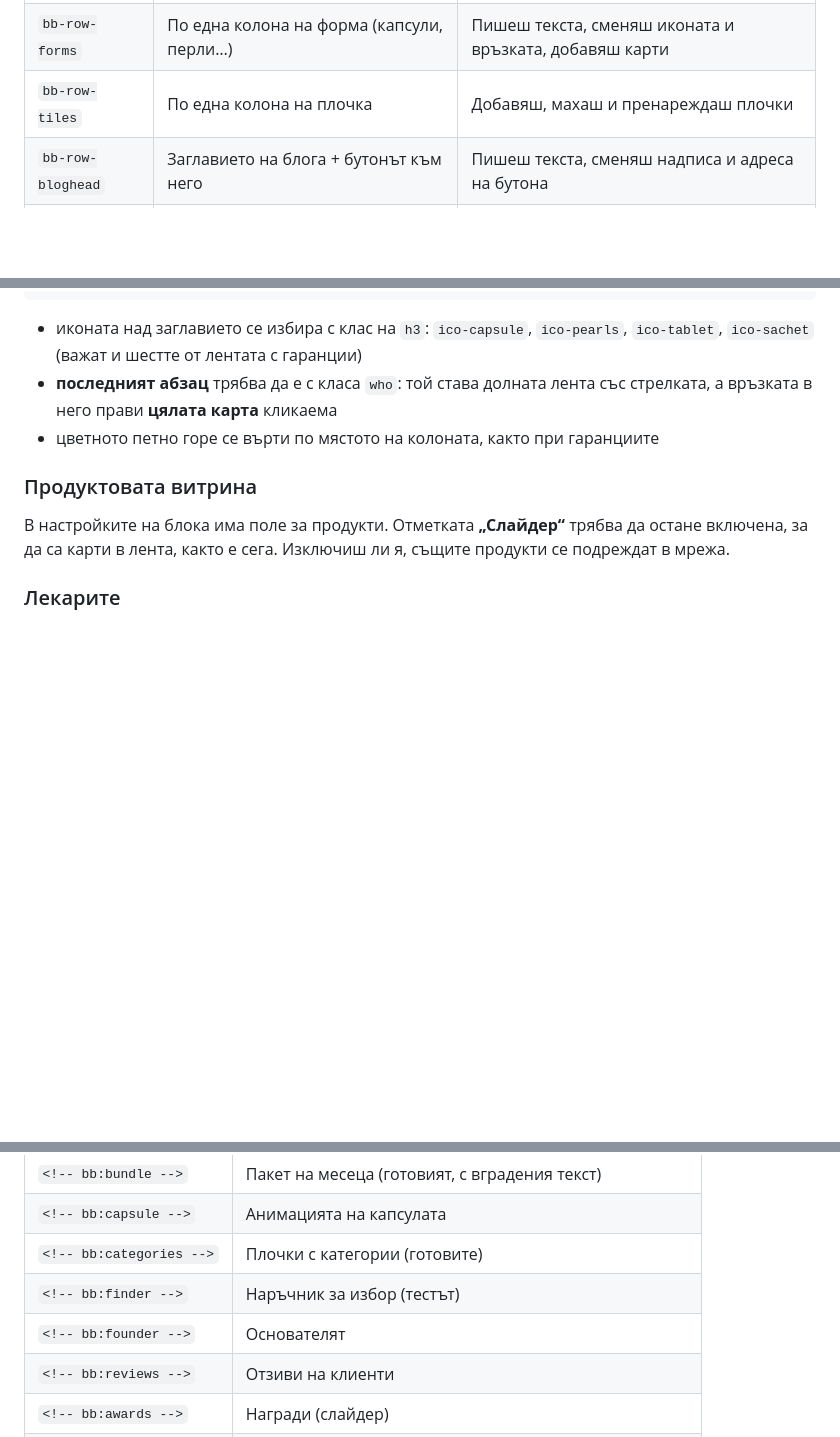
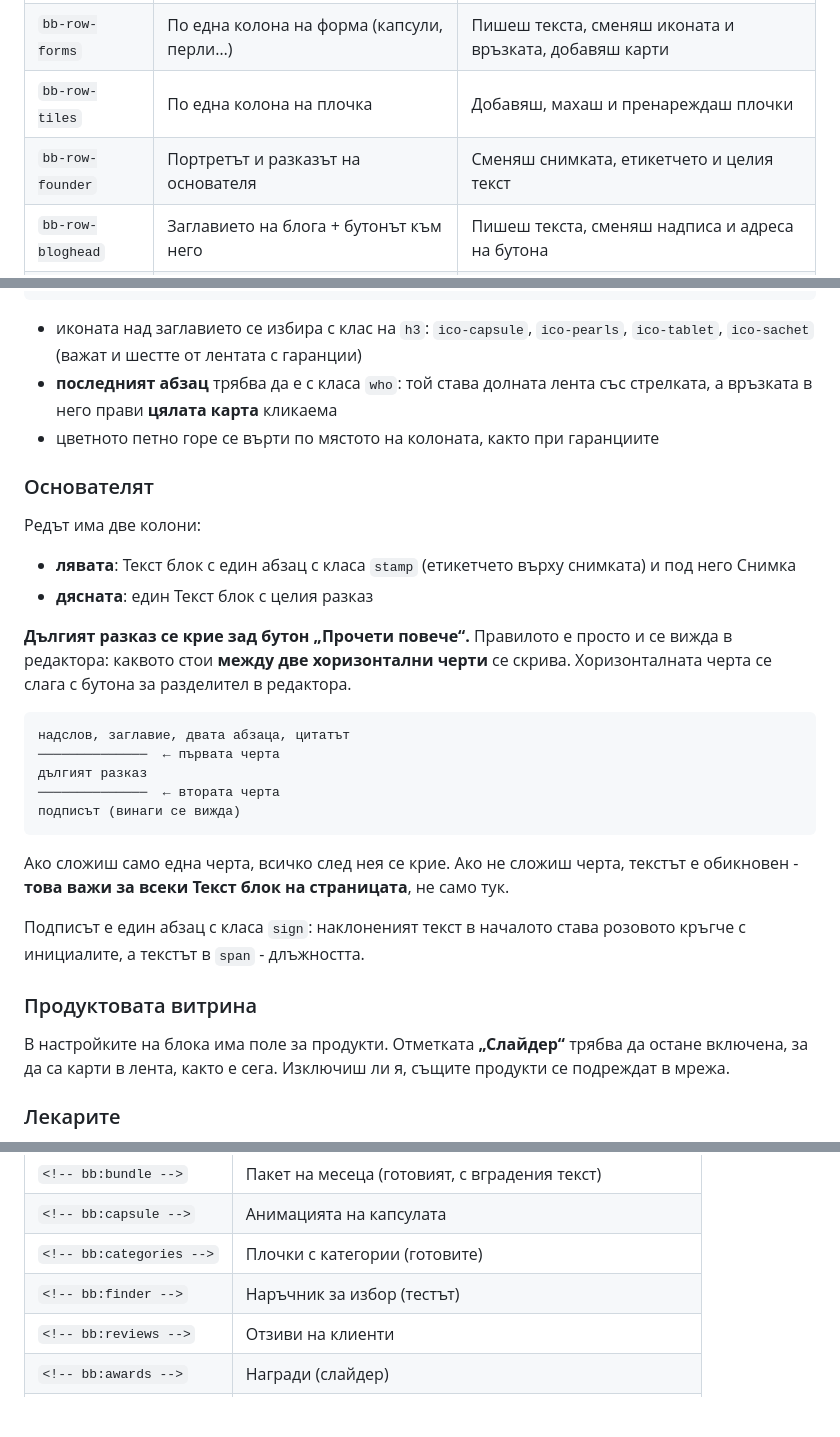
Before and after one commit to kdimitrov-create/bulgarbiotic-redesign-test, a Markdown page: docs/HOMEPAGE-BUILDER.md, 3 parts joined by grey strips. Drawn GitHub-style; blank space fills up the shorter version.

Commit message:
Наръчникът описва основателя и правилото с двете хоризонтални черти, което важи за всеки текстов блок

````diff
--- a/docs/HOMEPAGE-BUILDER.md
+++ b/docs/HOMEPAGE-BUILDER.md
@@ -26,6 +26,7 @@
 | `bb-row-bundle` | Пакет на месеца: текст + избран продукт + снимка | Сменяш продукта, текста и снимката всеки месец |
 | `bb-row-forms` | По една колона на форма (капсули, перли…) | Пишеш текста, сменяш иконата и връзката, добавяш карти |
 | `bb-row-tiles` | По една колона на плочка | Добавяш, махаш и пренареждаш плочки |
+| `bb-row-founder` | Портретът и разказът на основателя | Сменяш снимката, етикетчето и целия текст |
 | `bb-row-bloghead` | Заглавието на блога + бутонът към него | Пишеш текста, сменяш надписа и адреса на бутона |
 | `bb-row-blog` | Статиите от блога | Избираш колко статии и по колко в ред |
 
@@ -100,6 +101,33 @@
 - **последният абзац** трябва да е с класа `who`: той става долната лента със
   стрелката, а връзката в него прави **цялата карта** кликаема
 - цветното петно горе се върти по мястото на колоната, както при гаранциите
+
+### Основателят
+
+Редът има две колони:
+
+- **лявата**: Текст блок с един абзац с класа `stamp` (етикетчето върху
+  снимката) и под него Снимка
+- **дясната**: един Текст блок с целия разказ
+
+**Дългият разказ се крие зад бутон „Прочети повече“.** Правилото е просто и се
+вижда в редактора: каквото стои **между две хоризонтални черти** се скрива.
+Хоризонталната черта се слага с бутона за разделител в редактора.
+
+```
+надслов, заглавие, двата абзаца, цитатът
+──────────────  ← първата черта
+дългият разказ
+──────────────  ← втората черта
+подписът (винаги се вижда)
+```
+
+Ако сложиш само една черта, всичко след нея се крие. Ако не сложиш черта,
+текстът е обикновен - **това важи за всеки Текст блок на страницата**, не само
+тук.
+
+Подписът е един абзац с класа `sign`: наклоненият текст в началото става
+розовото кръгче с инициалите, а текстът в `span` - длъжността.
 
 ### Продуктовата витрина
 
@@ -194,7 +222,6 @@
 | `<!-- bb:capsule -->` | Анимацията на капсулата |
 | `<!-- bb:categories -->` | Плочки с категории (готовите) |
 | `<!-- bb:finder -->` | Наръчник за избор (тестът) |
-| `<!-- bb:founder -->` | Основателят |
 | `<!-- bb:reviews -->` | Отзиви на клиенти |
 | `<!-- bb:awards -->` | Награди (слайдер) |
 | `<!-- bb:press -->` | Медиите за нас |
````
Also changed, not shown: other parts of docs/HOMEPAGE-BUILDER.md (+1 -0 lines), docs/STATE.md (+2 -2 lines).
